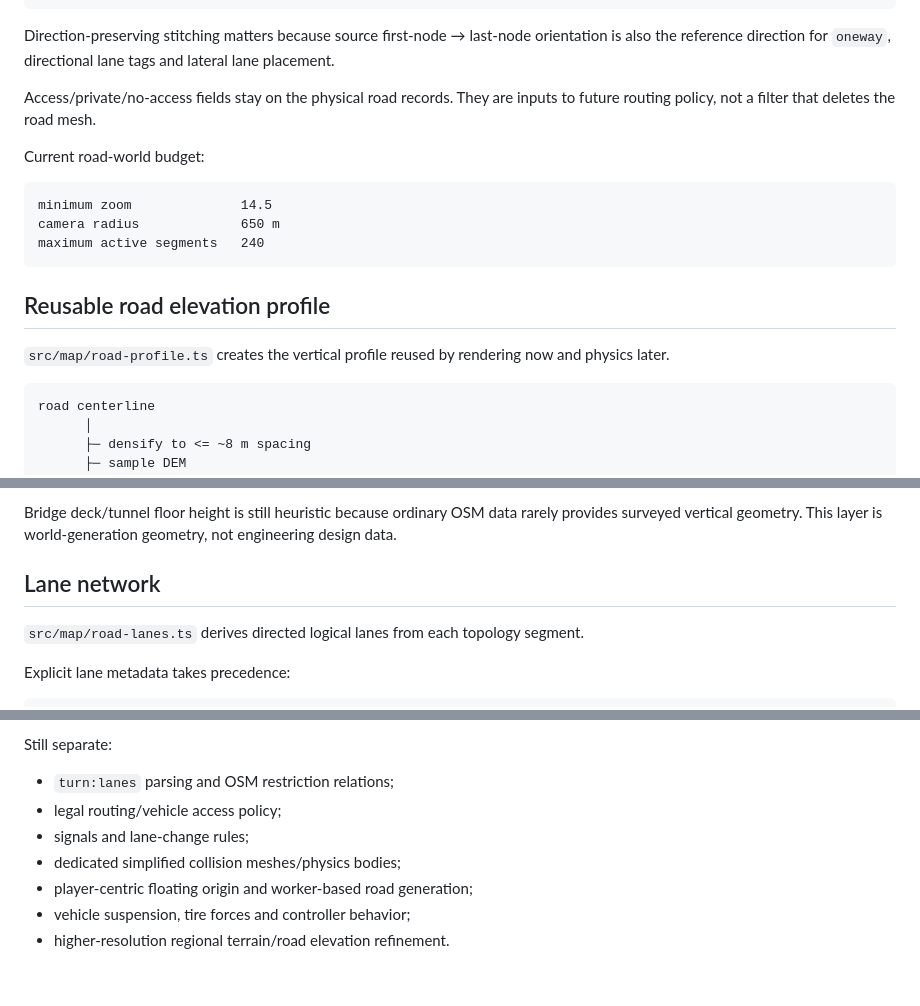
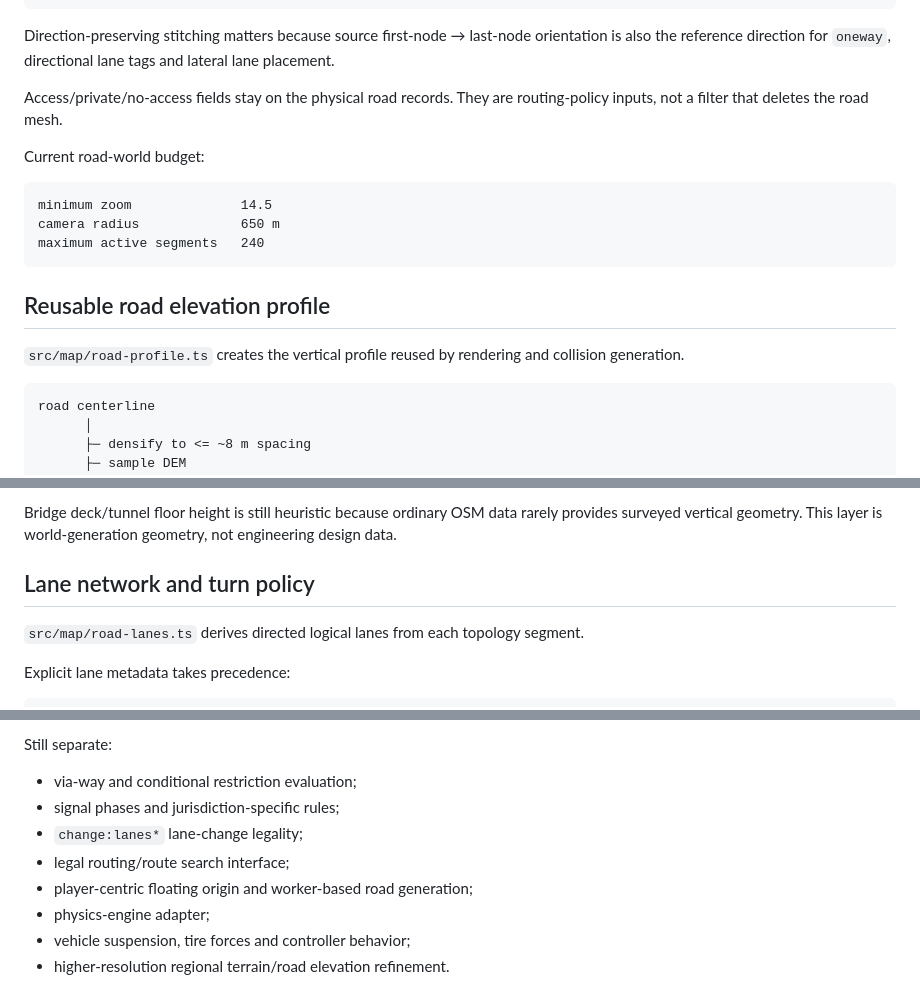
Before and after one commit to helenkwok/mapshow, a Markdown page: docs/ARCHITECTURE.md, 3 parts joined by grey strips. Rendered like a GitHub page.

````diff
--- a/docs/ARCHITECTURE.md
+++ b/docs/ARCHITECTURE.md
@@ -80,7 +87,7 @@ loaded game_road features
 
 Direction-preserving stitching matters because source first-node → last-node orientation is also the reference direction for `oneway`, directional lane tags and lateral lane placement.
 
-Access/private/no-access fields stay on the physical road records. They are inputs to future routing policy, not a filter that deletes the road mesh.
+Access/private/no-access fields stay on the physical road records. They are routing-policy inputs, not a filter that deletes the road mesh.
 
 Current road-world budget:
 
@@ -92,7 +99,7 @@ maximum active segments   240
 
 ## Reusable road elevation profile
 
-`src/map/road-profile.ts` creates the vertical profile reused by rendering now and physics later.
+`src/map/road-profile.ts` creates the vertical profile reused by rendering and collision generation.
 
 ```text
 road centerline
@@ -111,7 +118,7 @@ Major roads get tighter grade limits than local roads/tracks. Ground roads retai
 
 Bridge deck/tunnel floor height is still heuristic because ordinary OSM data rarely provides surveyed vertical geometry. This layer is world-generation geometry, not engineering design data.
 
-## Lane network
+## Lane network and turn policy
 
 `src/map/road-lanes.ts` derives directed logical lanes from each topology segment.
 
@@ -196,10 +207,11 @@ Implemented now:
 
 Still separate:
 
-- `turn:lanes` parsing and OSM restriction relations;
-- legal routing/vehicle access policy;
-- signals and lane-change rules;
-- dedicated simplified collision meshes/physics bodies;
+- via-way and conditional restriction evaluation;
+- signal phases and jurisdiction-specific rules;
+- `change:lanes*` lane-change legality;
+- legal routing/route search interface;
 - player-centric floating origin and worker-based road generation;
+- physics-engine adapter;
 - vehicle suspension, tire forces and controller behavior;
 - higher-resolution regional terrain/road elevation refinement.
````
Also changed, not shown: other parts of docs/ARCHITECTURE.md (+43 -32 lines).
